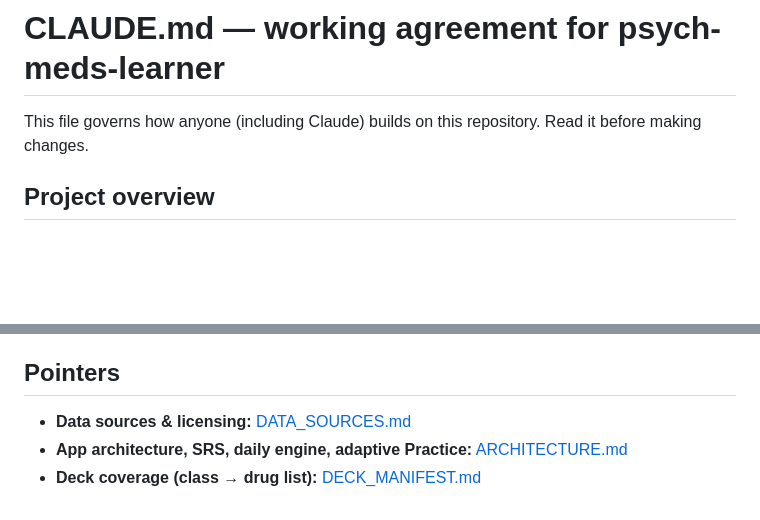
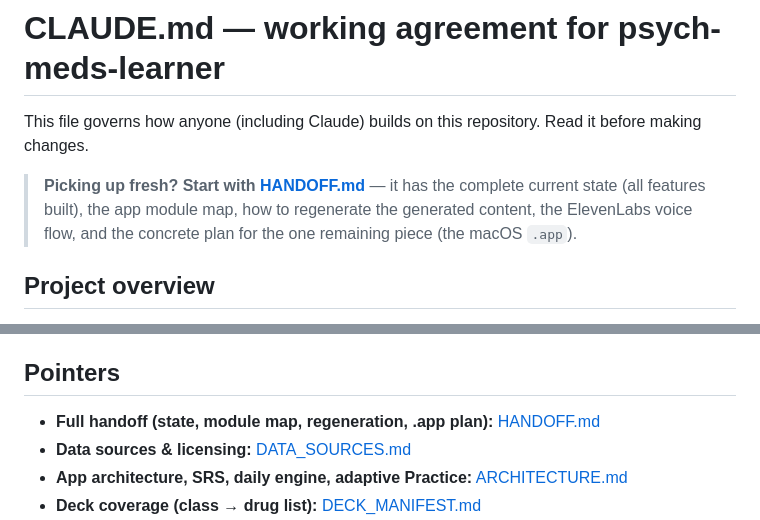
Before and after one commit to elieparise76/psych-meds-learner, a Markdown page: CLAUDE.md, 2 parts joined by grey strips. GitHub-like rendering; blank space fills up the shorter version.

```diff
--- a/CLAUDE.md
+++ b/CLAUDE.md
@@ -2,6 +2,10 @@
 
 This file governs how anyone (including Claude) builds on this repository. Read it before
 making changes.
+
+> **Picking up fresh? Start with [HANDOFF.md](HANDOFF.md)** — it has the complete current state
+> (all features built), the app module map, how to regenerate the generated content, the
+> ElevenLabs voice flow, and the concrete plan for the one remaining piece (the macOS `.app`).
 
 ## Project overview
 
@@ -91,6 +95,7 @@ safety-critical fact, mark it `unknown` and set `verifyFlag` — do not guess.
 
 ## Pointers
 
+- **Full handoff (state, module map, regeneration, .app plan):** [HANDOFF.md](HANDOFF.md)
 - **Data sources & licensing:** [DATA_SOURCES.md](DATA_SOURCES.md)
 - **App architecture, SRS, daily engine, adaptive Practice:** [ARCHITECTURE.md](ARCHITECTURE.md)
 - **Deck coverage (class → drug list):** [DECK_MANIFEST.md](DECK_MANIFEST.md)
```
Also changed, not shown: HANDOFF.md (added, +174 -0 lines), README.md (+1 -0 lines).
